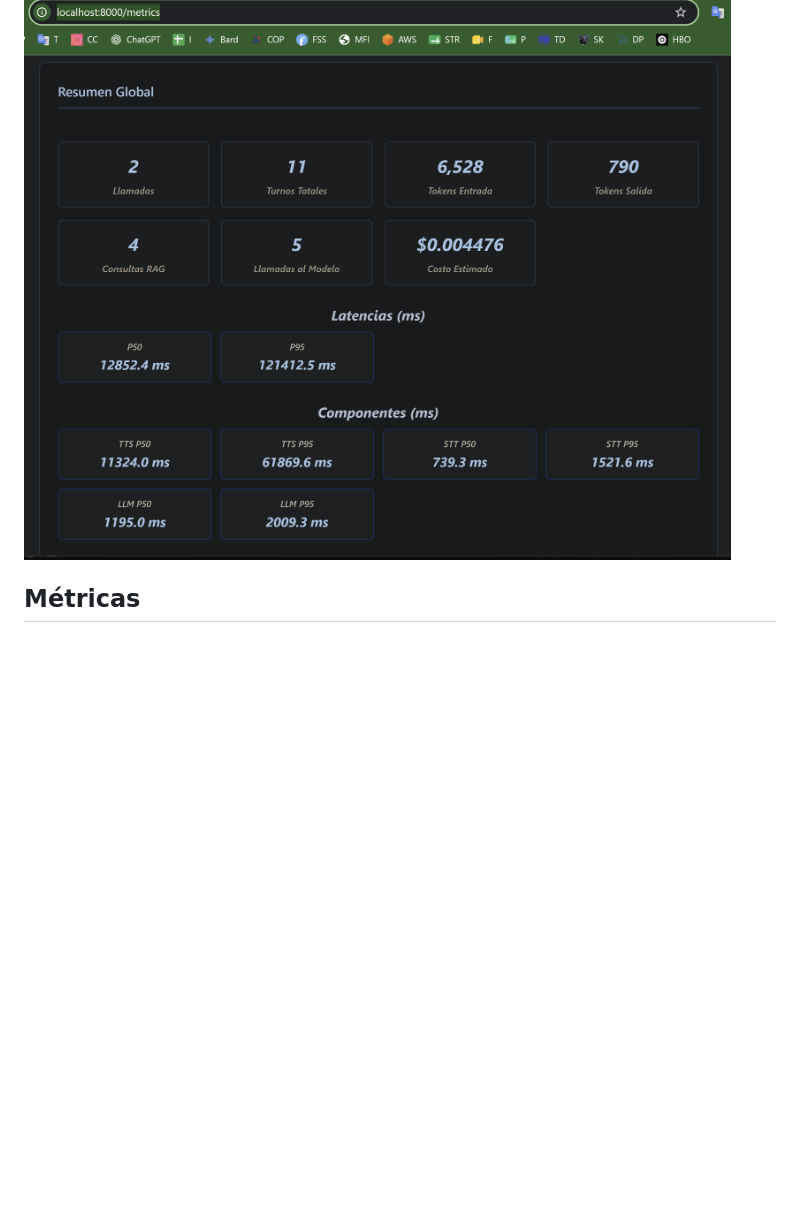
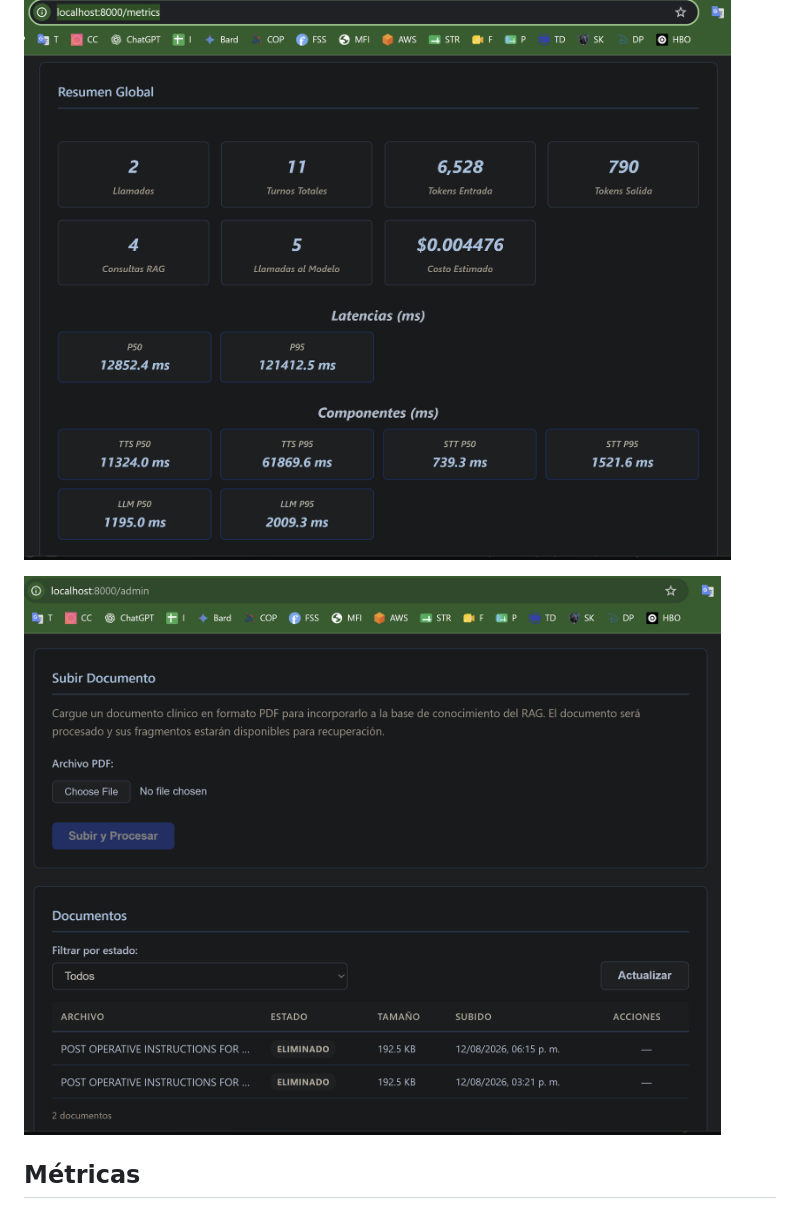
Before and after one commit to Edigiraldo/tech-sphere-challenge, a Markdown page: docs/SCREENSHOTS.md, the part around one of its changes. Rendered like a GitHub page; pictures changed too: docs/screenshots/app-09.png (added); blank space fills up the shorter version.

```diff
--- a/docs/SCREENSHOTS.md
+++ b/docs/SCREENSHOTS.md
@@ -18,6 +18,8 @@ Los datos clínicos visibles son sintéticos.
 ![Resumen estructurado de la llamada](screenshots/app-05.png)
 
 ![Decisión de escalamiento](screenshots/app-06.png)
+
+![Consola de administración de documentos](screenshots/app-09.png)
 
 ## Métricas
 
```
Also changed, not shown: other parts of docs/SCREENSHOTS.md (+1 -1 lines), README.md (+7 -3 lines).
